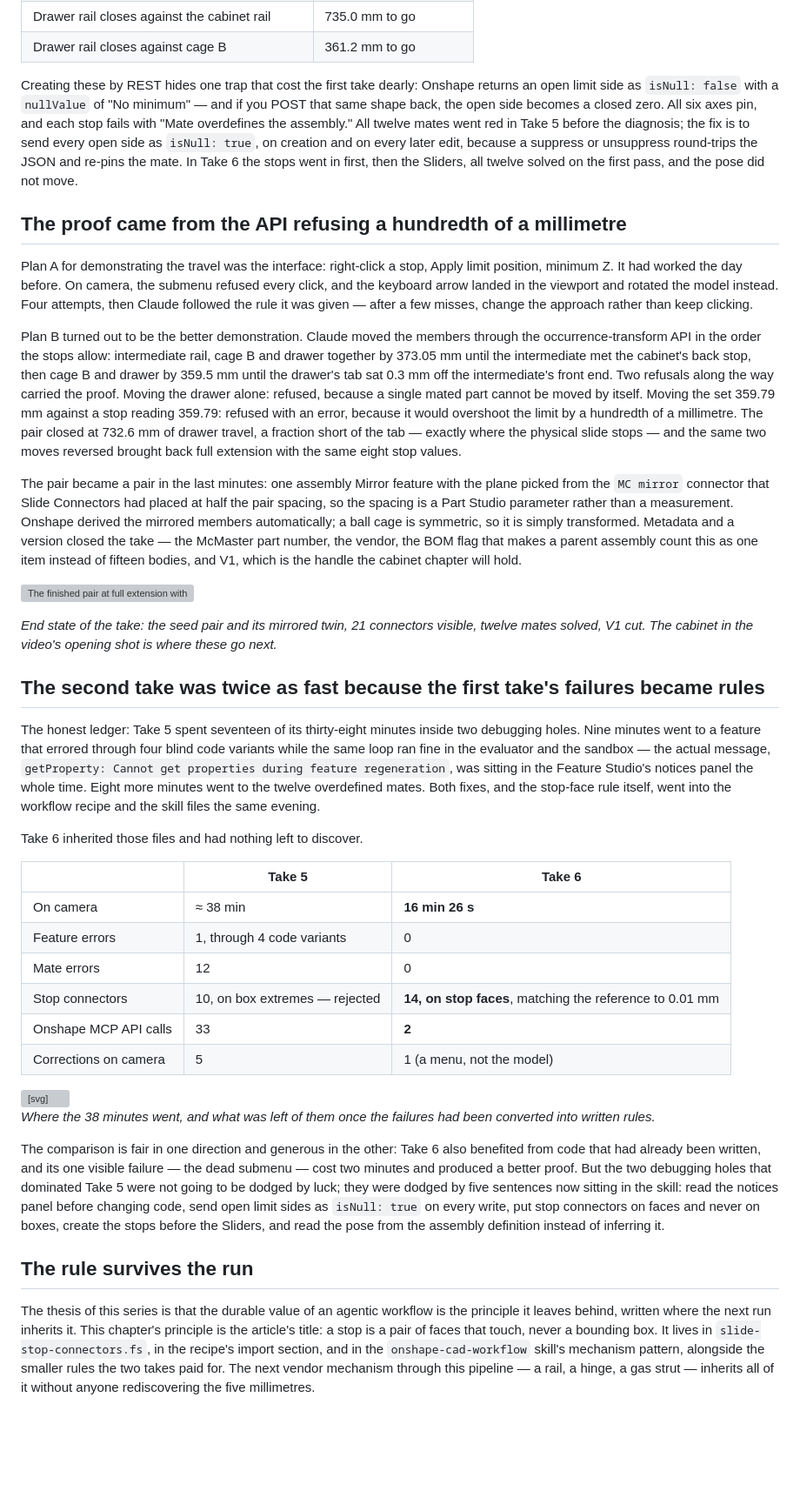
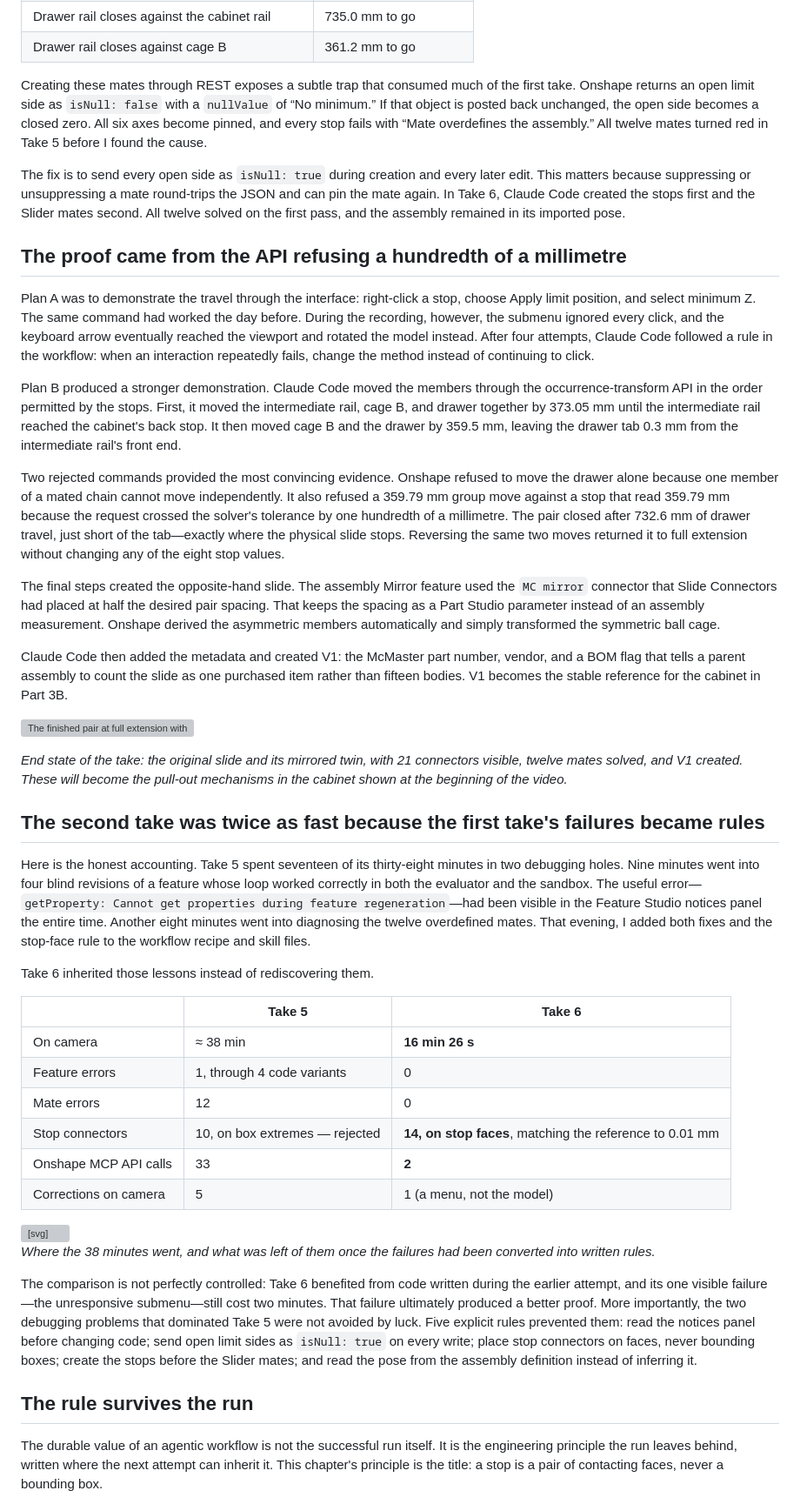
Before and after one commit to vincexl/hucrafts-website, a Markdown page: content/blog/cad-claude-code-03a-drawer-slide-pair.md, the part around one of its changes. Shown at 87% size. GitHub-like rendering; blank space fills up the shorter version; grey boxes are pictures that could not be loaded.

```diff
--- a/content/blog/cad-claude-code-03a-drawer-slide-pair.md
+++ b/content/blog/cad-claude-code-03a-drawer-slide-pair.md
@@ -101,25 +103,31 @@ With the connectors on the right faces, the mate structure is almost boring, whi
 | Drawer rail closes against the cabinet rail | 735.0 mm to go |
 | Drawer rail closes against cage B | 361.2 mm to go |
 
-Creating these by REST hides one trap that cost the first take dearly: Onshape returns an open limit side as `isNull: false` with a `nullValue` of "No minimum" — and if you POST that same shape back, the open side becomes a closed zero. All six axes pin, and each stop fails with "Mate overdefines the assembly." All twelve mates went red in Take 5 before the diagnosis; the fix is to send every open side as `isNull: true`, on creation and on every later edit, because a suppress or unsuppress round-trips the JSON and re-pins the mate. In Take 6 the stops went in first, then the Sliders, all twelve solved on the first pass, and the pose did not move.
+Creating these mates through REST exposes a subtle trap that consumed much of the first take. Onshape returns an open limit side as `isNull: false` with a `nullValue` of “No minimum.” If that object is posted back unchanged, the open side becomes a closed zero. All six axes become pinned, and every stop fails with “Mate overdefines the assembly.” All twelve mates turned red in Take 5 before I found the cause.
+
+The fix is to send every open side as `isNull: true` during creation and every later edit. This matters because suppressing or unsuppressing a mate round-trips the JSON and can pin the mate again. In Take 6, Claude Code created the stops first and the Slider mates second. All twelve solved on the first pass, and the assembly remained in its imported pose.
 
 ## The proof came from the API refusing a hundredth of a millimetre
 
-Plan A for demonstrating the travel was the interface: right-click a stop, Apply limit position, minimum Z. It had worked the day before. On camera, the submenu refused every click, and the keyboard arrow landed in the viewport and rotated the model instead. Four attempts, then Claude followed the rule it was given — after a few misses, change the approach rather than keep clicking.
+Plan A was to demonstrate the travel through the interface: right-click a stop, choose Apply limit position, and select minimum Z. The same command had worked the day before. During the recording, however, the submenu ignored every click, and the keyboard arrow eventually reached the viewport and rotated the model instead. After four attempts, Claude Code followed a rule in the workflow: when an interaction repeatedly fails, change the method instead of continuing to click.
 
-Plan B turned out to be the better demonstration. Claude moved the members through the occurrence-transform API in the order the stops allow: intermediate rail, cage B and drawer together by 373.05 mm until the intermediate met the cabinet's back stop, then cage B and drawer by 359.5 mm until the drawer's tab sat 0.3 mm off the intermediate's front end. Two refusals along the way carried the proof. Moving the drawer alone: refused, because a single mated part cannot be moved by itself. Moving the set 359.79 mm against a stop reading 359.79: refused with an error, because it would overshoot the limit by a hundredth of a millimetre. The pair closed at 732.6 mm of drawer travel, a fraction short of the tab — exactly where the physical slide stops — and the same two moves reversed brought back full extension with the same eight stop values.
+Plan B produced a stronger demonstration. Claude Code moved the members through the occurrence-transform API in the order permitted by the stops. First, it moved the intermediate rail, cage B, and drawer together by 373.05 mm until the intermediate rail reached the cabinet's back stop. It then moved cage B and the drawer by 359.5 mm, leaving the drawer tab 0.3 mm from the intermediate rail's front end.
 
-The pair became a pair in the last minutes: one assembly Mirror feature with the plane picked from the `MC mirror` connector that Slide Connectors had placed at half the pair spacing, so the spacing is a Part Studio parameter rather than a measurement. Onshape derived the mirrored members automatically; a ball cage is symmetric, so it is simply transformed. Metadata and a version closed the take — the McMaster part number, the vendor, the BOM flag that makes a parent assembly count this as one item instead of fifteen bodies, and V1, which is the handle the cabinet chapter will hold.
+Two rejected commands provided the most convincing evidence. Onshape refused to move the drawer alone because one member of a mated chain cannot move independently. It also refused a 359.79 mm group move against a stop that read 359.79 mm because the request crossed the solver's tolerance by one hundredth of a millimetre. The pair closed after 732.6 mm of drawer travel, just short of the tab—exactly where the physical slide stops. Reversing the same two moves returned it to full extension without changing any of the eight stop values.
+
+The final steps created the opposite-hand slide. The assembly Mirror feature used the `MC mirror` connector that Slide Connectors had placed at half the desired pair spacing. That keeps the spacing as a Part Studio parameter instead of an assembly measurement. Onshape derived the asymmetric members automatically and simply transformed the symmetric ball cage.
+
+Claude Code then added the metadata and created V1: the McMaster part number, vendor, and a BOM flag that tells a parent assembly to count the slide as one purchased item rather than fifteen bodies. V1 becomes the stable reference for the cabinet in Part 3B.
 
 ![The finished pair at full extension with its mirrored twin](/images/blog/part3a-pair-extended.jpg)
 
-*End state of the take: the seed pair and its mirrored twin, 21 connectors visible, twelve mates solved, V1 cut. The cabinet in the video's opening shot is where these go next.*
+*End state of the take: the original slide and its mirrored twin, with 21 connectors visible, twelve mates solved, and V1 created. These will become the pull-out mechanisms in the cabinet shown at the beginning of the video.*
 
 ## The second take was twice as fast because the first take's failures became rules
 
-The honest ledger: Take 5 spent seventeen of its thirty-eight minutes inside two debugging holes. Nine minutes went to a feature that errored through four blind code variants while the same loop ran fine in the evaluator and the sandbox — the actual message, `getProperty: Cannot get properties during feature regeneration`, was sitting in the Feature Studio's notices panel the whole time. Eight more minutes went to the twelve overdefined mates. Both fixes, and the stop-face rule itself, went into the workflow recipe and the skill files the same evening.
+Here is the honest accounting. Take 5 spent seventeen of its thirty-eight minutes in two debugging holes. Nine minutes went into four blind revisions of a feature whose loop worked correctly in both the evaluator and the sandbox. The useful error—`getProperty: Cannot get properties during feature regeneration`—had been visible in the Feature Studio notices panel the entire time. Another eight minutes went into diagnosing the twelve overdefined mates. That evening, I added both fixes and the stop-face rule to the workflow recipe and skill files.
 
-Take 6 inherited those files and had nothing left to discover.
+Take 6 inherited those lessons instead of rediscovering them.
 
 | | Take 5 | Take 6 |
 |---|---|---|
@@ -131,25 +139,25 @@ Take 6 inherited those files and had nothing left to discover.
 | Corrections on camera | 5 | 1 (a menu, not the model) |
 
 <svg viewBox="0 0 640 168" role="img" aria-label="Bar chart comparing Take 5 at 38 minutes, 17 of them debugging, with Take 6 at 16.5 minutes with no debugging" style="width:100%;height:auto;background:#fff;border:1px solid #e4e4e7;border-radius:12px;font-family:ui-sans-serif,system-ui,-apple-system,Segoe UI,Roboto,sans-serif">
-  <text x="20" y="32" font-size="15" font-weight="700" fill="#18181b">Two takes of the same build</text>
-  <text x="20" y="66" font-size="12" fill="#3f3f46">Take 5</text>
-  <g>
-    <rect x="80" y="52" width="295" height="22" fill="#e4e4e7"/>
-    <rect x="375" y="52" width="240" height="22" fill="#fca5a5"/>
-    <text x="225" y="67" font-size="10.5" fill="#52525b" text-anchor="middle">building · 21 min</text>
-    <text x="495" y="67" font-size="10.5" fill="#7f1d1d" text-anchor="middle">debugging what became the rules · 17 min</text>
-  </g>
-  <text x="20" y="110" font-size="12" fill="#3f3f46">Take 6</text>
-  <rect x="80" y="96" width="232" height="22" fill="#f59e0b"/>
-  <text x="196" y="111" font-size="10.5" font-weight="700" fill="#ffffff" text-anchor="middle">16 min 26 s, one correction</text>
-  <text x="20" y="150" font-size="11.5" fill="#71717a">Same STEP file, same goal. The difference is the recipe and skill files Take 6 started from.</text>
+  <text x="20" y="32" font-size="15" font-weight="700" fill="#18181b">Two takes of the same build</text>
+  <text x="20" y="66" font-size="12" fill="#3f3f46">Take 5</text>
+  <g>
+    <rect x="80" y="52" width="295" height="22" fill="#e4e4e7"/>
+    <rect x="375" y="52" width="240" height="22" fill="#fca5a5"/>
+    <text x="225" y="67" font-size="10.5" fill="#52525b" text-anchor="middle">building · 21 min</text>
+    <text x="495" y="67" font-size="10.5" fill="#7f1d1d" text-anchor="middle">debugging what became the rules · 17 min</text>
+  </g>
+  <text x="20" y="110" font-size="12" fill="#3f3f46">Take 6</text>
+  <rect x="80" y="96" width="232" height="22" fill="#f59e0b"/>
+  <text x="196" y="111" font-size="10.5" font-weight="700" fill="#ffffff" text-anchor="middle">16 min 26 s, one correction</text>
+  <text x="20" y="150" font-size="11.5" fill="#71717a">Same STEP file, same goal. The difference is the recipe and skill files Take 6 started from.</text>
 </svg>
 
 *Where the 38 minutes went, and what was left of them once the failures had been converted into written rules.*
 
-The comparison is fair in one direction and generous in the other: Take 6 also benefited from code that had already been written, and its one visible failure — the dead submenu — cost two minutes and produced a better proof. But the two debugging holes that dominated Take 5 were not going to be dodged by luck; they were dodged by five sentences now sitting in the skill: read the notices panel before changing code, send open limit sides as `isNull: true` on every write, put stop connectors on faces and never on boxes, create the stops before the Sliders, and read the pose from the assembly definition instead of inferring it.
+The comparison is not perfectly controlled: Take 6 benefited from code written during the earlier attempt, and its one visible failure—the unresponsive submenu—still cost two minutes. That failure ultimately produced a better proof. More importantly, the two debugging problems that dominated Take 5 were not avoided by luck. Five explicit rules prevented them: read the notices panel before changing code; send open limit sides as `isNull: true` on every write; place stop connectors on faces, never bounding boxes; create the stops before the Slider mates; and read the pose from the assembly definition instead of inferring it.
 
 ## The rule survives the run
 
-The thesis of this series is that the durable value of an agentic workflow is the principle it leaves behind, written where the next run inherits it. This chapter's principle is the article's title: a stop is a pair of faces that touch, never a bounding box. It lives in `slide-stop-connectors.fs`, in the recipe's import section, and in the `onshape-cad-workflow` skill's mechanism pattern, alongside the smaller rules the two takes paid for. The next vendor mechanism through this pipeline — a rail, a hinge, a gas strut — inherits all of it without anyone rediscovering the five millimetres.
+The durable value of an agentic workflow is not the successful run itself. It is the engineering principle the run leaves behind, written where the next attempt can inherit it. This chapter's principle is the title: a stop is a pair of contacting faces, never a bounding box.
 
```
Also changed, not shown: other parts of content/blog/cad-claude-code-03a-drawer-slide-pair.md (+39 -35 lines).
